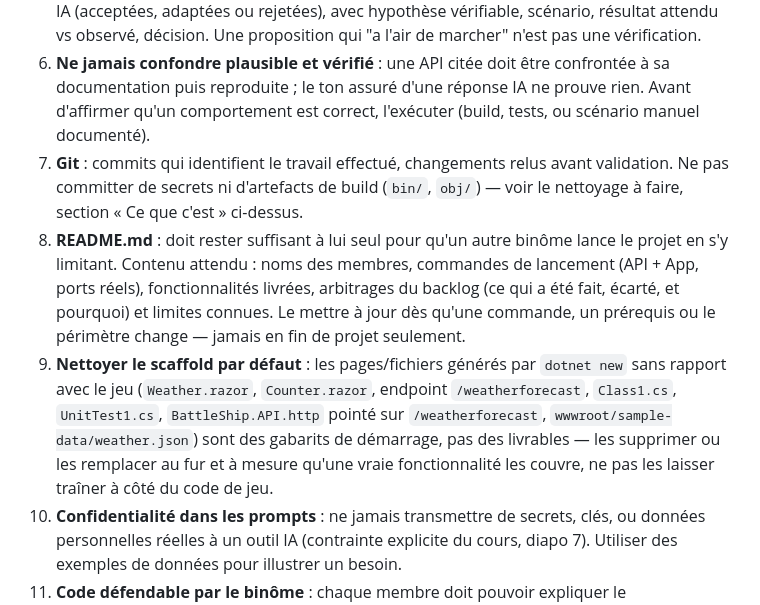
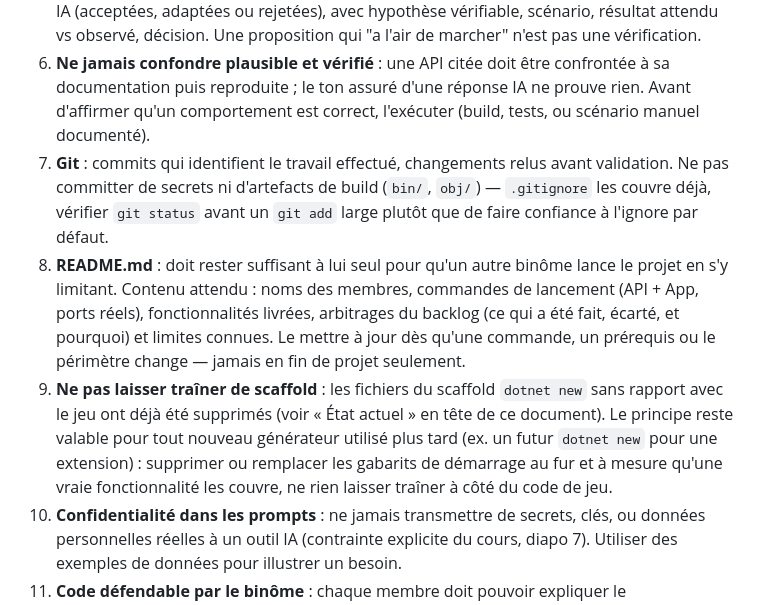
Before and after one commit to Cessouille/csharp-battleship, a Markdown page: CLAUDE.md, the part around one of its changes. Drawn GitHub-style.

```diff
--- a/CLAUDE.md
+++ b/CLAUDE.md
@@ -116,9 +107,9 @@ Lancer les deux projets avec `--launch-profile https` pour que ces ports soient
 4. **Échanges décisifs avec l'IA → PROMPTS.md** : quand une réponse d'agent influence une décision de conception (pas les échanges de routine), consigner l'entrée dans `PROMPTS.md` à la racine de ce dépôt selon le gabarit du référentiel (diapo 56). Ne pas dupliquer l'analyse déjà faite dans un ADR — lier plutôt que recopier.
 5. **Revue critique → REVUE-IA.md** : au moins trois revues argumentées sur des propositions IA (acceptées, adaptées ou rejetées), avec hypothèse vérifiable, scénario, résultat attendu vs observé, décision. Une proposition qui "a l'air de marcher" n'est pas une vérification.
 6. **Ne jamais confondre plausible et vérifié** : une API citée doit être confrontée à sa documentation puis reproduite ; le ton assuré d'une réponse IA ne prouve rien. Avant d'affirmer qu'un comportement est correct, l'exécuter (build, tests, ou scénario manuel documenté).
-7. **Git** : commits qui identifient le travail effectué, changements relus avant validation. Ne pas committer de secrets ni d'artefacts de build (`bin/`, `obj/`) — voir le nettoyage à faire, section « Ce que c'est » ci-dessus.
+7. **Git** : commits qui identifient le travail effectué, changements relus avant validation. Ne pas committer de secrets ni d'artefacts de build (`bin/`, `obj/`) — `.gitignore` les couvre déjà, vérifier `git status` avant un `git add` large plutôt que de faire confiance à l'ignore par défaut.
 8. **README.md** : doit rester suffisant à lui seul pour qu'un autre binôme lance le projet en s'y limitant. Contenu attendu : noms des membres, commandes de lancement (API + App, ports réels), fonctionnalités livrées, arbitrages du backlog (ce qui a été fait, écarté, et pourquoi) et limites connues. Le mettre à jour dès qu'une commande, un prérequis ou le périmètre change — jamais en fin de projet seulement.
-9. **Nettoyer le scaffold par défaut** : les pages/fichiers générés par `dotnet new` sans rapport avec le jeu (`Weather.razor`, `Counter.razor`, endpoint `/weatherforecast`, `Class1.cs`, `UnitTest1.cs`, `BattleShip.API.http` pointé sur `/weatherforecast`, `wwwroot/sample-data/weather.json`) sont des gabarits de démarrage, pas des livrables — les supprimer ou les remplacer au fur et à mesure qu'une vraie fonctionnalité les couvre, ne pas les laisser traîner à côté du code de jeu.
+9. **Ne pas laisser traîner de scaffold** : les fichiers du scaffold `dotnet new` sans rapport avec le jeu ont déjà été supprimés (voir « État actuel » en tête de ce document). Le principe reste valable pour tout nouveau générateur utilisé plus tard (ex. un futur `dotnet new` pour une extension) : supprimer ou remplacer les gabarits de démarrage au fur et à mesure qu'une vraie fonctionnalité les couvre, ne rien laisser traîner à côté du code de jeu.
 10. **Confidentialité dans les prompts** : ne jamais transmettre de secrets, clés, ou données personnelles réelles à un outil IA (contrainte explicite du cours, diapo 7). Utiliser des exemples de données pour illustrer un besoin.
 11. **Code défendable par le binôme** : chaque membre doit pouvoir expliquer le fonctionnement, le périmètre et les limites du code livré, et le QCM individuel porte sur ces mêmes notions. À qualité égale, préférer la solution que l'utilisateur peut expliquer à celle qui est seulement plus courte ou plus astucieuse.
 
```
Also changed, not shown: other parts of CLAUDE.md (+17 -26 lines).
